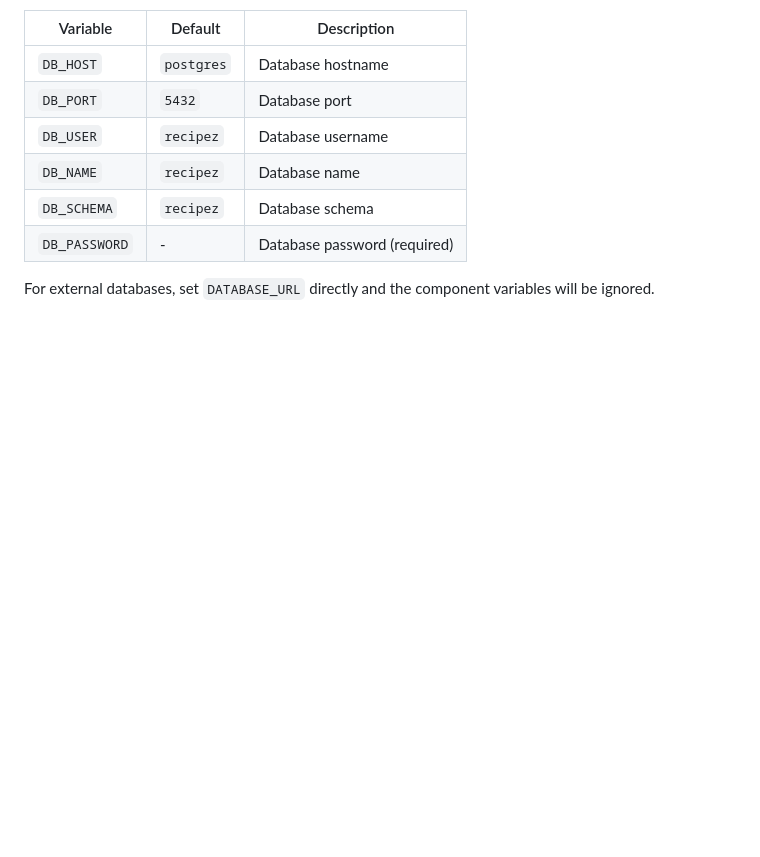
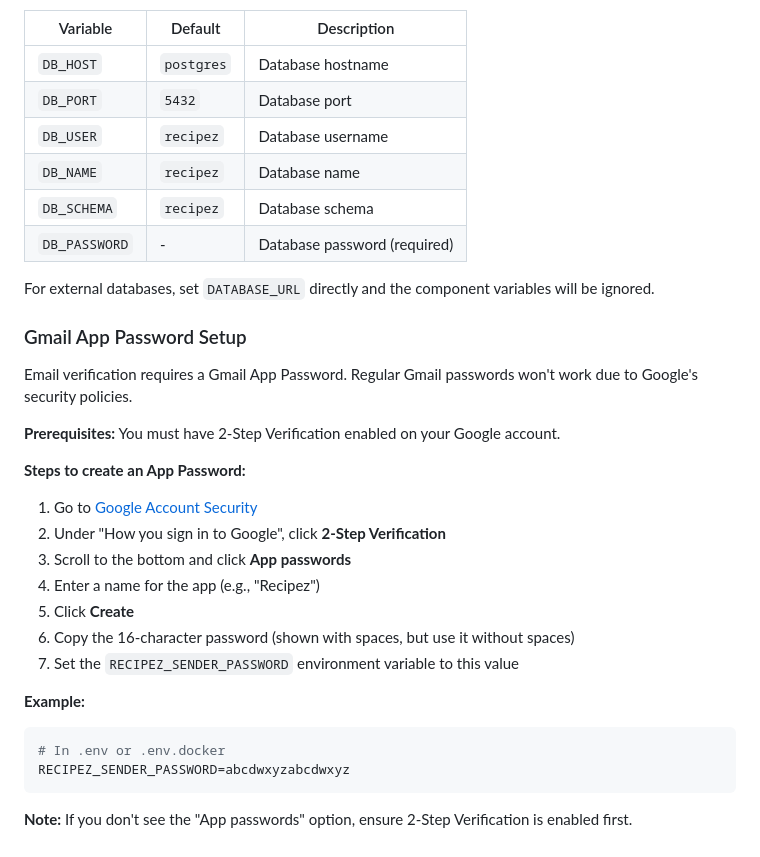
Before and after one commit to skribblez2718/recipez, a Markdown page: README.md, the part around the change. Rendered like a GitHub page; blank space fills up the shorter version.

Commit message:
Update README Gmail instructions

````diff
--- a/README.md
+++ b/README.md
@@ -256,3 +256,27 @@ For the bundled PostgreSQL container, use component-based configuration:
 | `DB_PASSWORD` | - | Database password (required) |
 
 For external databases, set `DATABASE_URL` directly and the component variables will be ignored.
+
+### Gmail App Password Setup
+
+Email verification requires a Gmail App Password. Regular Gmail passwords won't work due to Google's security policies.
+
+**Prerequisites:** You must have 2-Step Verification enabled on your Google account.
+
+**Steps to create an App Password:**
+
+1. Go to [Google Account Security](https://myaccount.google.com/security)
+2. Under "How you sign in to Google", click **2-Step Verification**
+3. Scroll to the bottom and click **App passwords**
+4. Enter a name for the app (e.g., "Recipez")
+5. Click **Create**
+6. Copy the 16-character password (shown with spaces, but use it without spaces)
+7. Set the `RECIPEZ_SENDER_PASSWORD` environment variable to this value
+
+**Example:**
+```bash
+# In .env or .env.docker
+RECIPEZ_SENDER_PASSWORD=abcdwxyzabcdwxyz
+```
+
+**Note:** If you don't see the "App passwords" option, ensure 2-Step Verification is enabled first.
````
